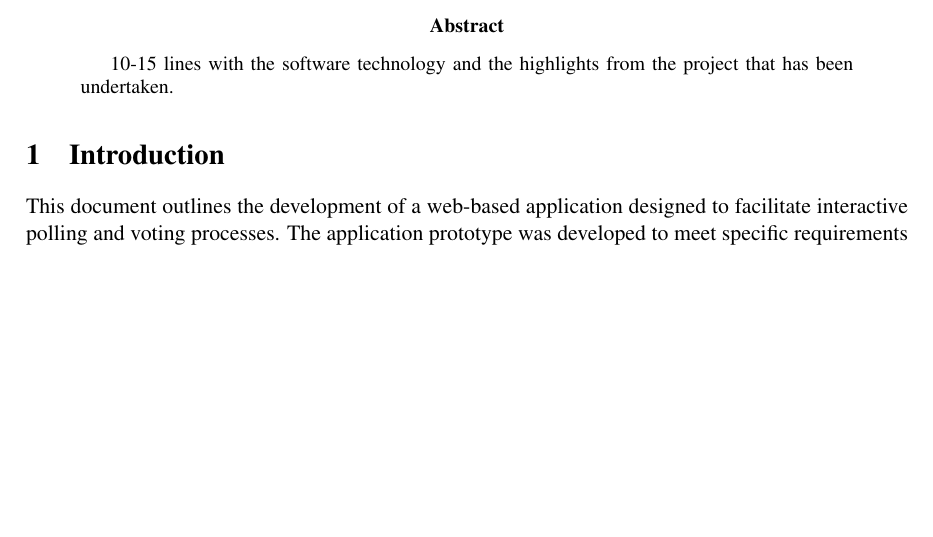
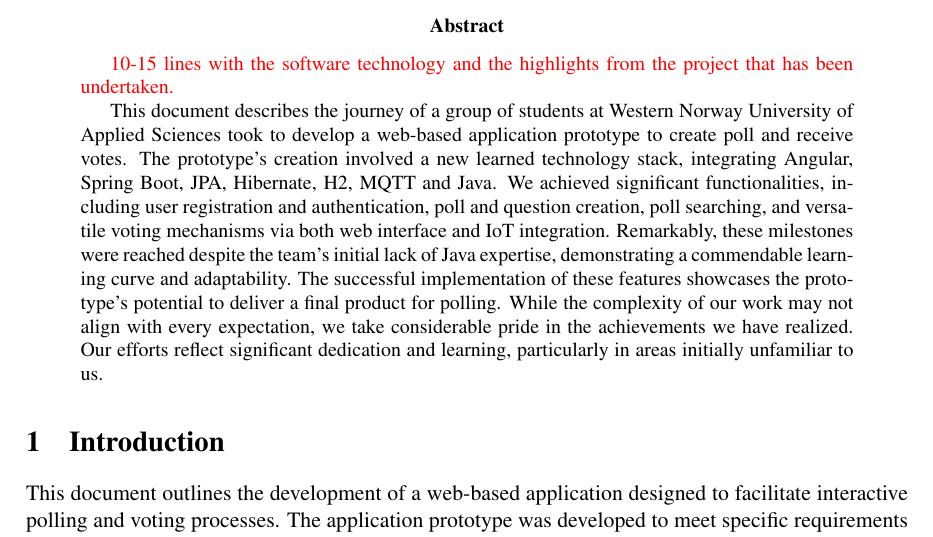
Before and after one commit to vercel97/dat250-projectreport, a LaTeX paper (report.tex): part of page 1 of 10, cut so that both start at the same text, the shorter picture padded with empty space. Compiled offline with pdfLaTeX.

Commit message:
abstract

```diff
--- a/report.tex
+++ b/report.tex
@@ -44,8 +44,9 @@
 
 \begin{abstract}
 
-  10-15 lines with the software technology and the highlights from the
-  project that has been undertaken.
+\textcolor{red}{ 10-15 lines with the software technology and the highlights from the project that has been undertaken. }
+
+This document describes the journey of a group of students at Western Norway University of Applied Sciences took to develop a web-based application prototype to create poll and receive votes.  The prototype's creation involved a new learned technology stack, integrating Angular, Spring Boot, JPA, Hibernate, H2, MQTT and Java.  We achieved significant functionalities, including user registration and authentication, poll and question creation, poll searching, and versatile voting mechanisms via both web interface and IoT integration.  Remarkably, these milestones were reached despite the team's initial lack of Java expertise, demonstrating a commendable learning curve and adaptability.  The successful implementation of these features showcases the prototype's potential to deliver a final product for polling.  While the complexity of our work may not align with every expectation, we take considerable pride in the achievements we have realized.  Our efforts reflect significant dedication and learning, particularly in areas initially unfamiliar to us.
 
 \end{abstract}
 
```
